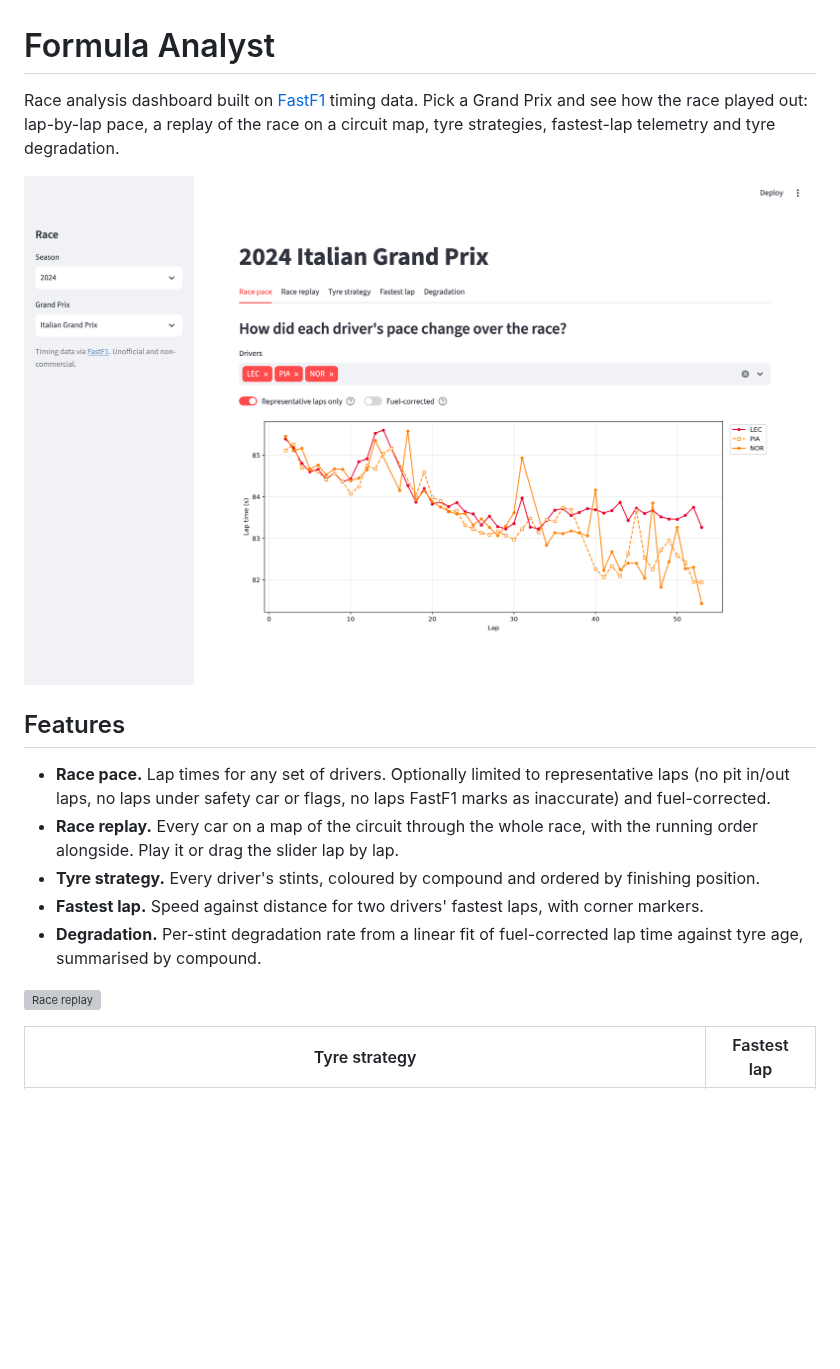
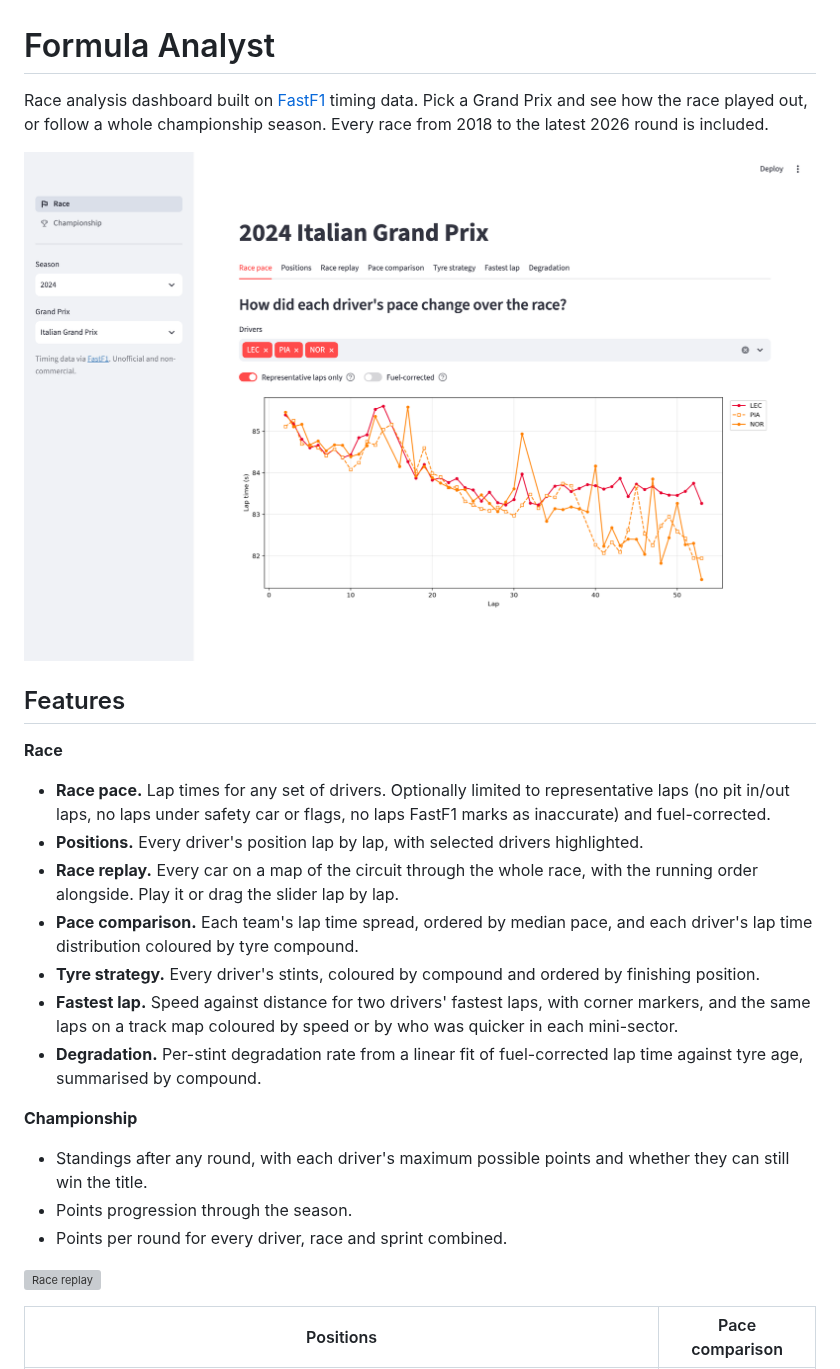
Before and after one commit to OhKazakh/formula-analyst, a Markdown page: README.md, the part around one of its changes. Drawn GitHub-style; pictures changed too: docs/pace.png; blank space fills up the shorter version; grey boxes are pictures that could not be loaded.

```diff
--- a/README.md
+++ b/README.md
@@ -1,18 +1,28 @@
 # Formula Analyst
 
-Race analysis dashboard built on [FastF1](https://github.com/theOehrly/Fast-F1) timing data. Pick a Grand Prix and see how the race played out: lap-by-lap pace, a replay of the race on a circuit map, tyre strategies, fastest-lap telemetry and tyre degradation.
+Race analysis dashboard built on [FastF1](https://github.com/theOehrly/Fast-F1) timing data. Pick a Grand Prix and see how the race played out, or follow a whole championship season. Every race from 2018 to the latest 2026 round is included.
 
 ![Race pace](docs/pace.png)
 
 ## Features
 
+**Race**
+
 - **Race pace.** Lap times for any set of drivers. Optionally limited to representative laps (no pit in/out laps, no laps under safety car or flags, no laps FastF1 marks as inaccurate) and fuel-corrected.
+- **Positions.** Every driver's position lap by lap, with selected drivers highlighted.
 - **Race replay.** Every car on a map of the circuit through the whole race, with the running order alongside. Play it or drag the slider lap by lap.
+- **Pace comparison.** Each team's lap time spread, ordered by median pace, and each driver's lap time distribution coloured by tyre compound.
 - **Tyre strategy.** Every driver's stints, coloured by compound and ordered by finishing position.
-- **Fastest lap.** Speed against distance for two drivers' fastest laps, with corner markers.
+- **Fastest lap.** Speed against distance for two drivers' fastest laps, with corner markers, and the same laps on a track map coloured by speed or by who was quicker in each mini-sector.
 - **Degradation.** Per-stint degradation rate from a linear fit of fuel-corrected lap time against tyre age, summarised by compound.
+
+**Championship**
+
+- Standings after any round, with each driver's maximum possible points and whether they can still win the title.
+- Points progression through the season.
+- Points per round for every driver, race and sprint combined.
 
 ![Race replay](docs/replay.png)
 
-| Tyre strategy | Fastest lap |
+| Positions | Pace comparison |
 | --- | --- |
```
Also changed, not shown: other parts of README.md (+26 -11 lines), docs/championship.png (added), docs/strategy.png.
